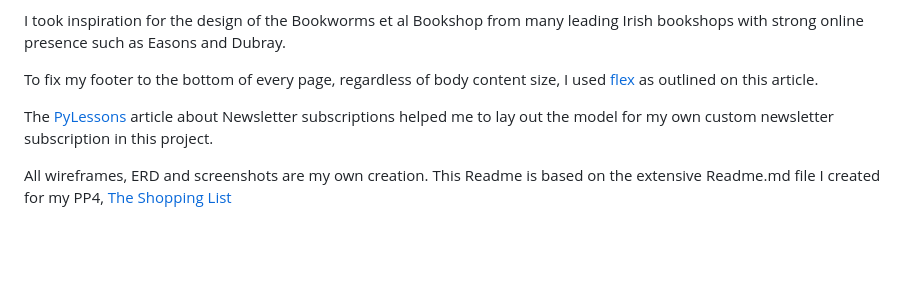
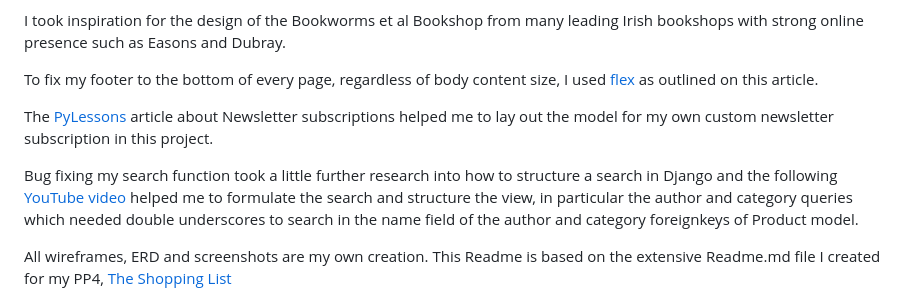
Before and after one commit to MoniMurray/bookworms-et-al, a Markdown page: README.md, the part around the change. GitHub-like rendering; blank space fills up the shorter version.

Commit message:
Readme.md - Add Search function YouTube video to Credit section

```diff
--- a/README.md
+++ b/README.md
@@ -623,6 +623,8 @@ To fix my footer to the bottom of every page, regardless of body content size, I
 
 The [PyLessons](https://pylessons.com/django-subscribe) article about Newsletter subscriptions helped me to lay out the model for my own custom newsletter subscription in this project.
 
+Bug fixing my search function took a little further research into how to structure a search in Django and the following [YouTube video](https://www.youtube.com/watch?v=AGtae4L5BbI&pp=ygUec2VhcmNoIHByb2R1Y3RzIGZlYXR1cmUgZGphbmdv) helped me to formulate the search and structure the view, in particular the author and category queries which needed double underscores to search in the name field of the author and category foreignkeys of Product model.
+
 All wireframes, ERD and screenshots are my own creation.  This Readme is based on the extensive Readme.md file I created for my PP4, [The Shopping List](https://github.com/MoniMurray/shopping-list)
 
 
```
